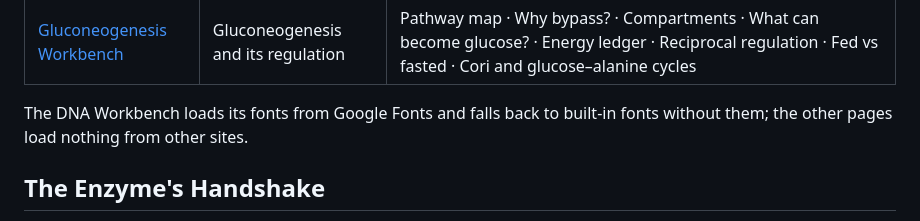
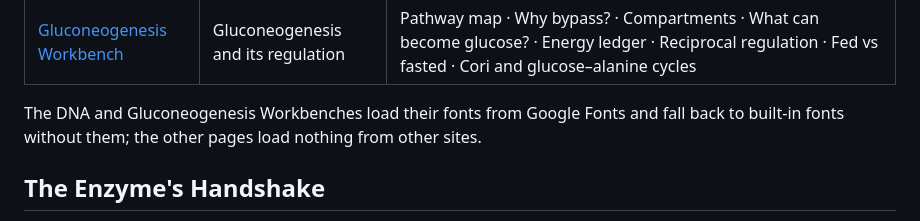
Before and after one commit to NeoGio73/BCH3023, a Markdown page: README.md, the part around the change. GitHub-like rendering.

Commit message:
README: both workbenches use Google Fonts
Co-Authored-By: Claude Fable 5.1 <noreply@anthropic.com>
Claude-Session: https://claude.ai/code/session_01P7C5BFNyGbfxhD6AXXYc1P

```diff
--- a/README.md
+++ b/README.md
@@ -245,7 +245,7 @@ Biochemistry*, 8th ed. Nothing is graded or recorded.
 | [DNA Workbench](https://neogio73.github.io/BCH3023/study-guides/dna-workbench.html) | Nucleic acids and DNA technology | Strand builder · Double helix · Melting · PCR · Restriction digest and gel · Cloning · Sanger sequencing · CRISPR–Cas9 |
 | [Gluconeogenesis Workbench](https://neogio73.github.io/BCH3023/study-guides/gluconeogenesis-workbench.html) | Gluconeogenesis and its regulation | Pathway map · Why bypass? · Compartments · What can become glucose? · Energy ledger · Reciprocal regulation · Fed vs fasted · Cori and glucose–alanine cycles |
 
-The DNA Workbench loads its fonts from Google Fonts and falls back to built-in fonts without them;
+The DNA and Gluconeogenesis Workbenches load their fonts from Google Fonts and fall back to built-in fonts without them;
 the other pages load nothing from other sites.
 
 ## The Enzyme's Handshake
```
